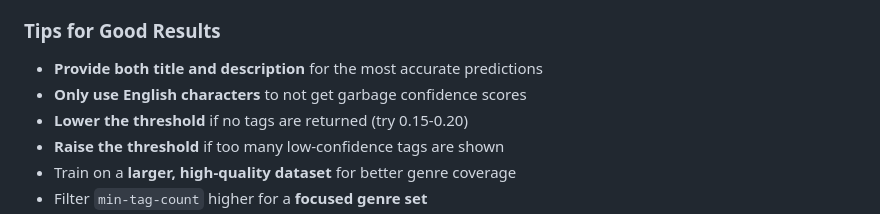
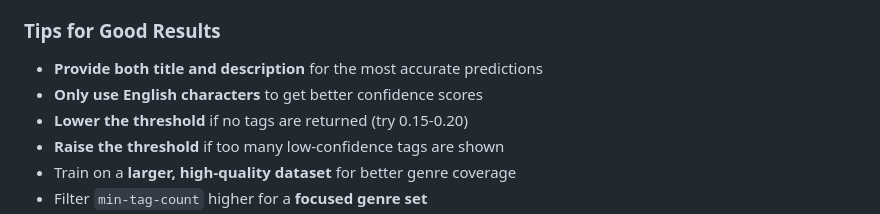
Before and after one commit to kevbot404/webnovel-tag-predictor, a Markdown page: README.md, the part around the change. Rendered like a GitHub page.

```diff
--- a/README.md
+++ b/README.md
@@ -111,7 +111,7 @@ The single-page frontend at `http://127.0.0.1:8000` provides:
 ### Tips for Good Results
 
 - **Provide both title and description** for the most accurate predictions
-- **Only use English characters** to not get garbage confidence scores
+- **Only use English characters** to get better confidence scores
 - **Lower the threshold** if no tags are returned (try 0.15-0.20)
 - **Raise the threshold** if too many low-confidence tags are shown
 - Train on a **larger, high-quality dataset** for better genre coverage
```
